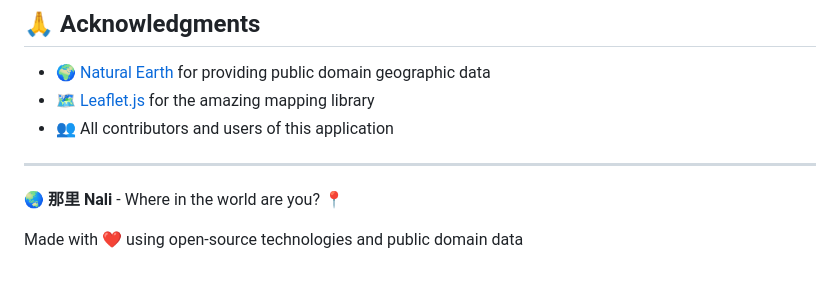
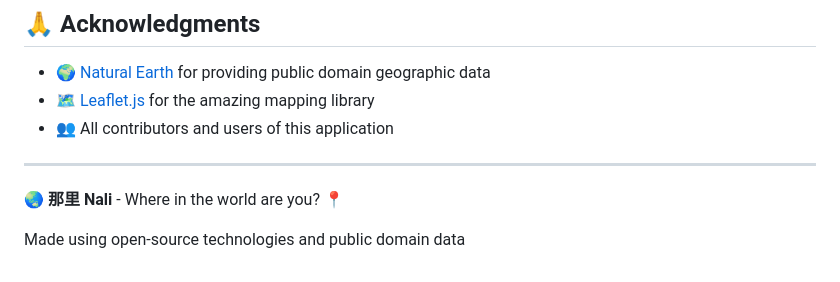
Before and after one commit to Mino75/2025-nali, a Markdown page: README.md, the part around the change. Drawn GitHub-style.

```diff
--- a/README.md
+++ b/README.md
@@ -199,4 +199,4 @@ All rights reserved.
 
 🌏 **那里 Nali** - Where in the world are you? 📍
 
-Made with ❤️ using open-source technologies and public domain data
+Made using open-source technologies and public domain data
```
